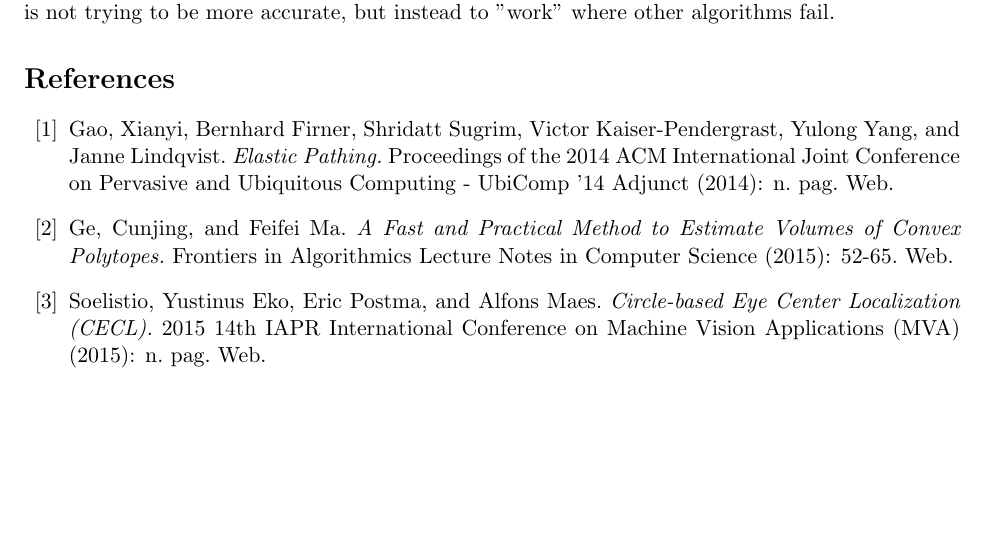
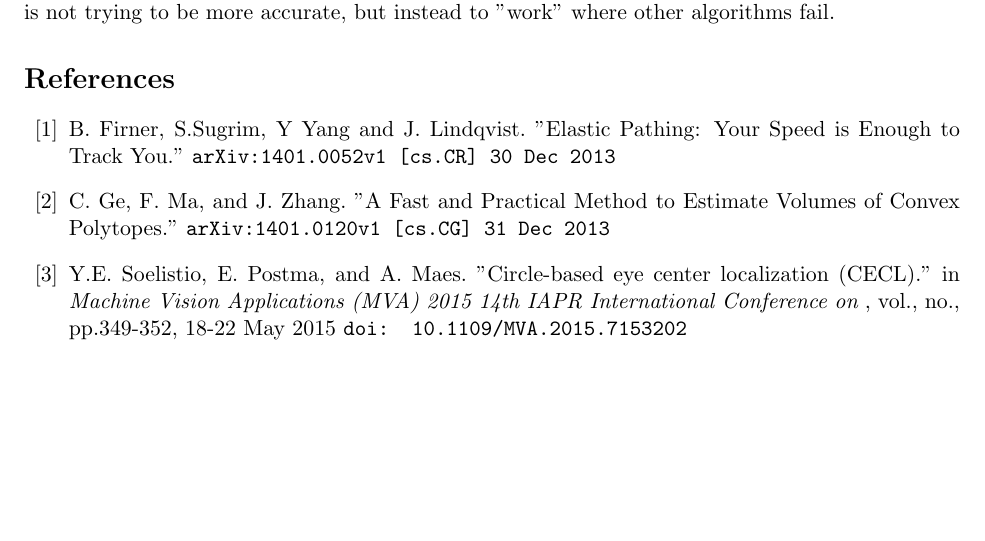
Before and after one commit to pwipf/CS432_Group_01, a LaTeX document (P02-group1.tex): part of page 2 of 2, cut so that both start at the same text. Compiled offline with pdfLaTeX.

Commit message:
ref corrections

```diff
--- a/P02-group1.tex
+++ b/P02-group1.tex
@@ -32,13 +32,16 @@ This algorithm, CECL, improves on another algorithm (called {\em SZP} by the aut
 The problem solved by this algorithm is:  {\em Estimate eye center in an image, more robustly than current methods.}  Note that it is not trying to be more accurate, but instead to "work" where other algorithms fail.
 
 \begin{thebibliography}{10}
- \bibitem{Gao} Gao, Xianyi, Bernhard Firner, Shridatt Sugrim, Victor Kaiser-Pendergrast, Yulong Yang, and Janne Lindqvist. {\em Elastic Pathing.} Proceedings of the 2014 ACM International Joint Conference on Pervasive and Ubiquitous Computing - UbiComp '14 Adjunct (2014): n. pag. Web.
+
+ \bibitem{Firner} B. Firner, S.Sugrim, Y Yang and J. Lindqvist. "Elastic Pathing: Your Speed is Enough to Track You." {\tt arXiv:1401.0052v1 [cs.CR] 30 Dec 2013}
+
+\bibitem{Ge} C. Ge, F. Ma,  and J. Zhang. "A Fast and Practical Method to Estimate Volumes of Convex Polytopes." {\tt arXiv:1401.0120v1 [cs.CG] 31 Dec 2013}
 
 
-\bibitem{Ge} Ge, Cunjing, and Feifei Ma. {\em A Fast and Practical Method to Estimate Volumes of Convex Polytopes.} Frontiers in Algorithmics Lecture Notes in Computer Science (2015): 52-65. Web.
+\bibitem{Soelistio} Y.E. Soelistio, E. Postma, and A. Maes. "Circle-based eye center localization (CECL)." in {\em Machine Vision Applications (MVA) 2015 14th IAPR International Conference on} , vol., no., pp.349-352, 18-22 May 2015
+{\tt doi: 10.1109/MVA.2015.7153202}
 
 
-\bibitem{Soelistio} Soelistio, Yustinus Eko, Eric Postma, and Alfons Maes. {\em Circle-based Eye Center Localization (CECL).} 2015 14th IAPR International Conference on Machine Vision Applications (MVA) (2015): n. pag. Web.
 \end{thebibliography}
 
 
```
Also changed, not shown: P02-group1.pdf, P02-group1.tex (2 more changed lines).
